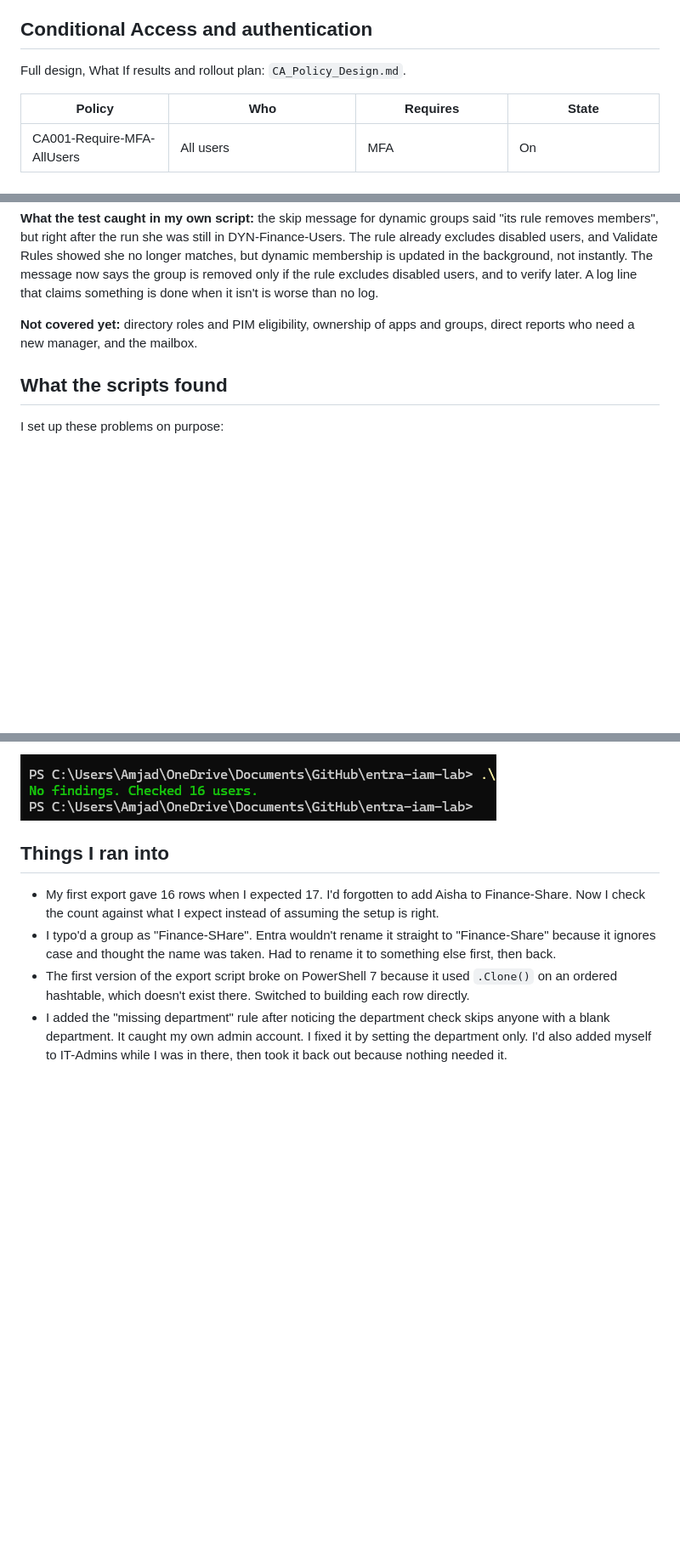
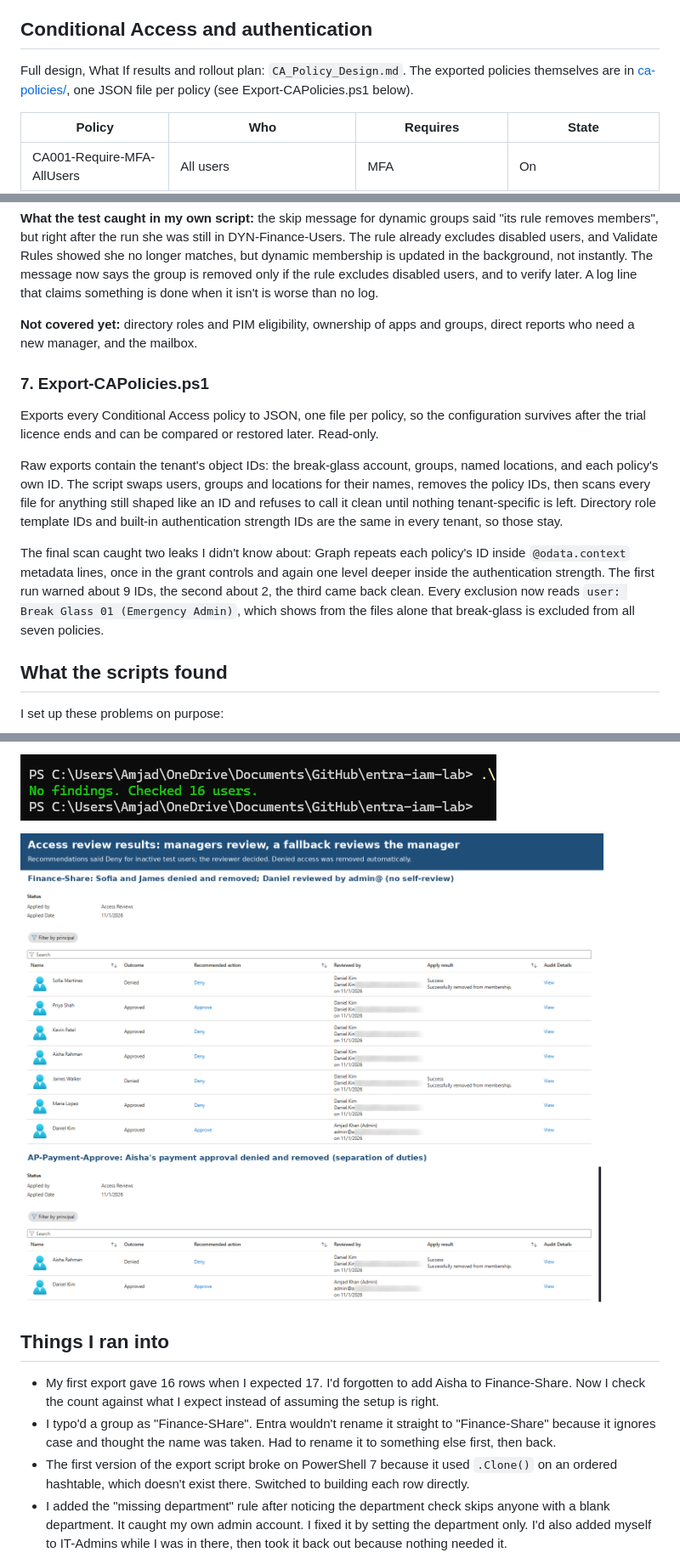
Before and after one commit to amjad-khan-cyber/entra-iam-lab, a Markdown page: README.md, 3 parts joined by grey strips. Shown at 85% size. Drawn GitHub-style; pictures changed too: screenshots/access-review-results.png (added); blank space fills up the shorter version.

Commit message:
Access review results, sanitized CA policy export

```diff
--- a/README.md
+++ b/README.md
@@ -49,7 +49,7 @@ Break-glass rules I'm following: cloud-only on the onmicrosoft.com domain, perma
 
 ## Conditional Access and authentication
 
-Full design, What If results and rollout plan: `CA_Policy_Design.md`.
+Full design, What If results and rollout plan: `CA_Policy_Design.md`. The exported policies themselves are in [ca-policies/](ca-policies/), one JSON file per policy (see Export-CAPolicies.ps1 below).
 
 | Policy | Who | Requires | State |
 |---|---|---|---|
@@ -353,6 +353,14 @@ Every step goes to leaver-log.csv with the timestamp, preview or applied, ticket
 
 **Not covered yet:** directory roles and PIM eligibility, ownership of apps and groups, direct reports who need a new manager, and the mailbox.
 
+### 7. Export-CAPolicies.ps1
+
+Exports every Conditional Access policy to JSON, one file per policy, so the configuration survives after the trial licence ends and can be compared or restored later. Read-only.
+
+Raw exports contain the tenant's object IDs: the break-glass account, groups, named locations, and each policy's own ID. The script swaps users, groups and locations for their names, removes the policy IDs, then scans every file for anything still shaped like an ID and refuses to call it clean until nothing tenant-specific is left. Directory role template IDs and built-in authentication strength IDs are the same in every tenant, so those stay.
+
+The final scan caught two leaks I didn't know about: Graph repeats each policy's ID inside `@odata.context` metadata lines, once in the grant controls and again one level deeper inside the authentication strength. The first run warned about 9 IDs, the second about 2, the third came back clean. Every exclusion now reads `user: Break Glass 01 (Emergency Admin)`, which shows from the files alone that break-glass is excluded from all seven policies.
+
 ## What the scripts found
 
 I set up these problems on purpose:
@@ -369,6 +377,8 @@ Find-AccessRisks.ps1 caught all of them (5 findings).
 **Step 6, the access review (Nov 1 to 2):** the Graph scripts first gave a fresh baseline of 4 findings: Sofia, James, Aisha, and a new one, a hand-made PIM test account with no department, created outside the JML process. I deleted that account with Graph (preview with -WhatIf first). Then I ran a quarterly Entra access review on Finance-Share, AP-Vendor-Create and AP-Payment-Approve, with each person's manager as reviewer and my admin account as fallback, so Daniel's own access was reviewed by someone else. Daniel denied Sofia and James on Finance-Share and Aisha on AP-Payment-Approve (she keeps AP-Vendor-Create), each with a reason. After the review was stopped, auto-apply removed them, though it took several hours. Find-AccessRisks.ps1 now reports **No findings** across 16 users.
 
 ![Find-AccessRisks.ps1: no findings after the access review](screenshots/findings-zero.png)
+
+![Access review results: Sofia, James and Aisha's payment approval denied and removed; Daniel reviewed by the fallback reviewer](screenshots/access-review-results.png)
 
 ## Things I ran into
 
```
Also changed, not shown: other parts of README.md (+2 -1 lines), 8 other files.
